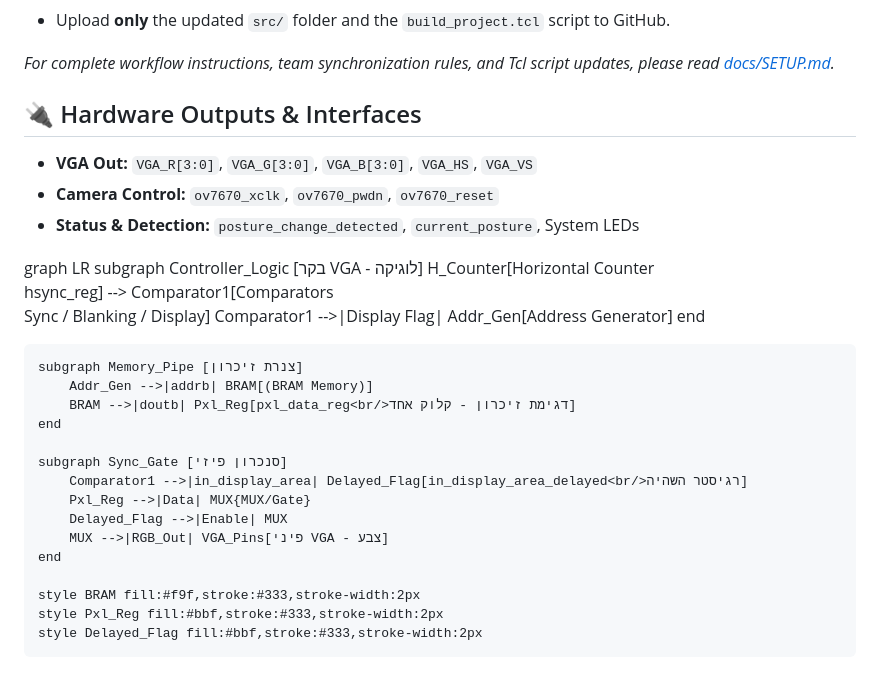
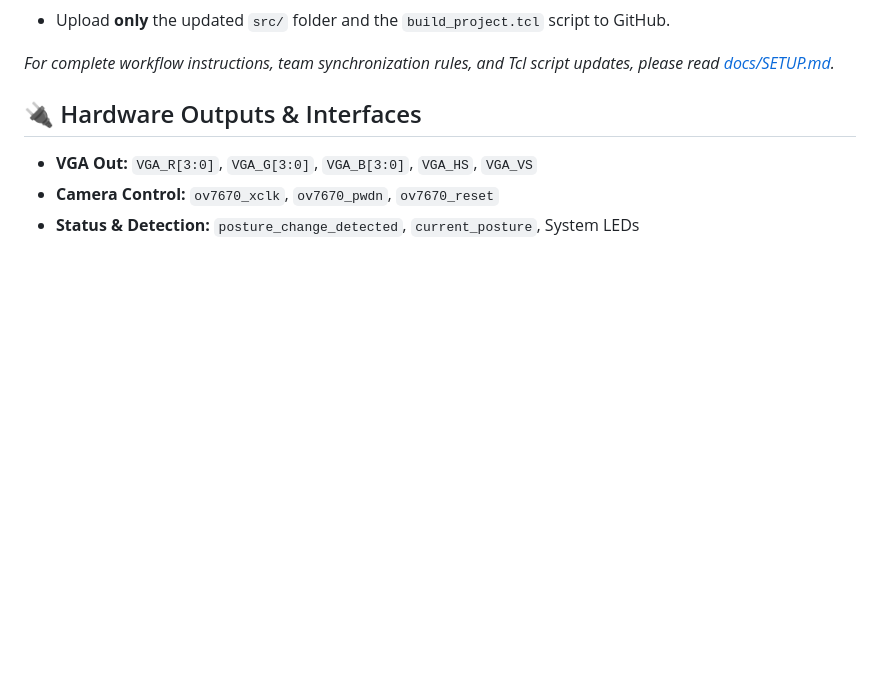
Before and after one commit to yosiBrim/fall-detection-fpga, a Markdown page: README.md, the part around the change. Drawn GitHub-style; blank space fills up the shorter version.

Commit message:
Remove VGA logic diagram from README
Removed diagram and related components from README.

```diff
--- a/README.md
+++ b/README.md
@@ -89,25 +89,3 @@ This project uses a Tcl-based generation system to prevent merge conflicts, brok
 * **VGA Out:** `VGA_R[3:0]`, `VGA_G[3:0]`, `VGA_B[3:0]`, `VGA_HS`, `VGA_VS`
 * **Camera Control:** `ov7670_xclk`, `ov7670_pwdn`, `ov7670_reset`
 * **Status & Detection:** `posture_change_detected`, `current_posture`, System LEDs
-
-graph LR
-    subgraph Controller_Logic [בקר VGA - לוגיקה]
-        H_Counter[Horizontal Counter<br/>hsync_reg] --> Comparator1[Comparators<br/>Sync / Blanking / Display]
-        Comparator1 -->|Display Flag| Addr_Gen[Address Generator]
-    end
-
-    subgraph Memory_Pipe [צנרת זיכרון]
-        Addr_Gen -->|addrb| BRAM[(BRAM Memory)]
-        BRAM -->|doutb| Pxl_Reg[pxl_data_reg<br/>דגימת זיכרון - קלוק אחד]
-    end
-
-    subgraph Sync_Gate [סנכרון פיזי]
-        Comparator1 -->|in_display_area| Delayed_Flag[in_display_area_delayed<br/>רגיסטר השהיה]
-        Pxl_Reg -->|Data| MUX{MUX/Gate}
-        Delayed_Flag -->|Enable| MUX
-        MUX -->|RGB_Out| VGA_Pins[פיני VGA - צבע]
-    end
-
-    style BRAM fill:#f9f,stroke:#333,stroke-width:2px
-    style Pxl_Reg fill:#bbf,stroke:#333,stroke-width:2px
-    style Delayed_Flag fill:#bbf,stroke:#333,stroke-width:2px
```
